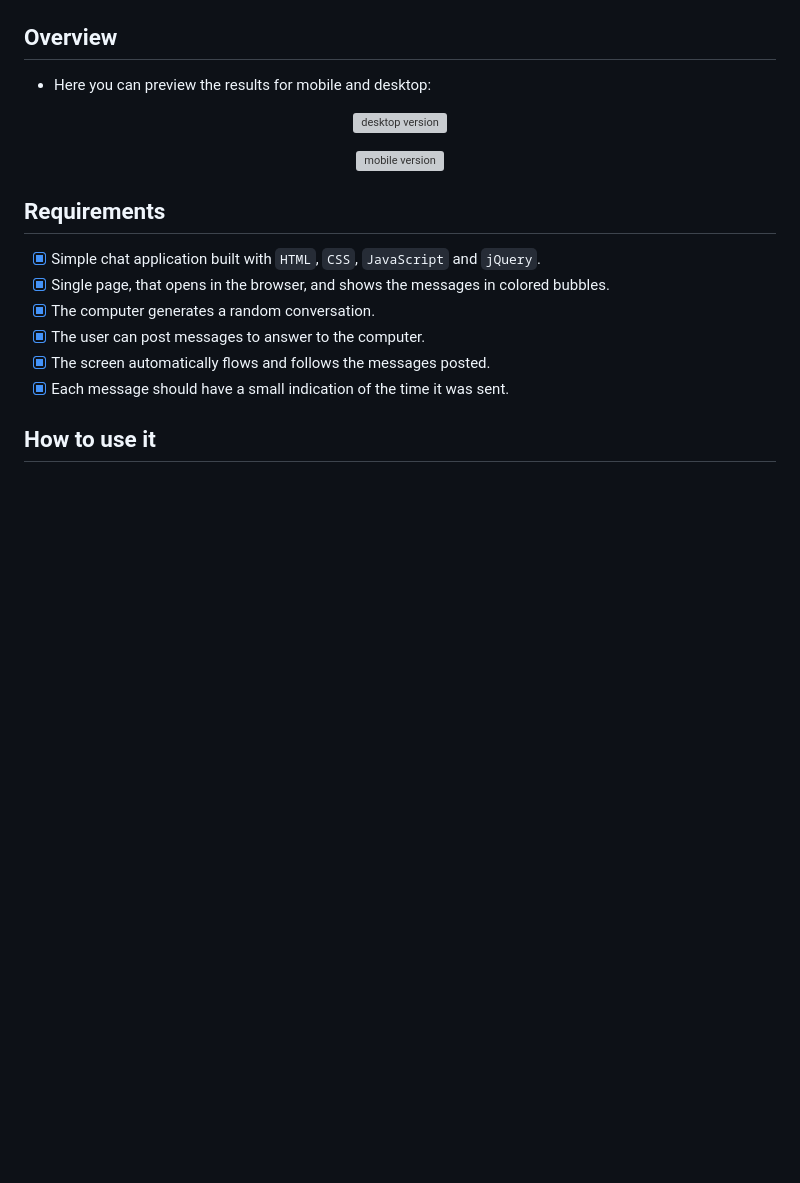
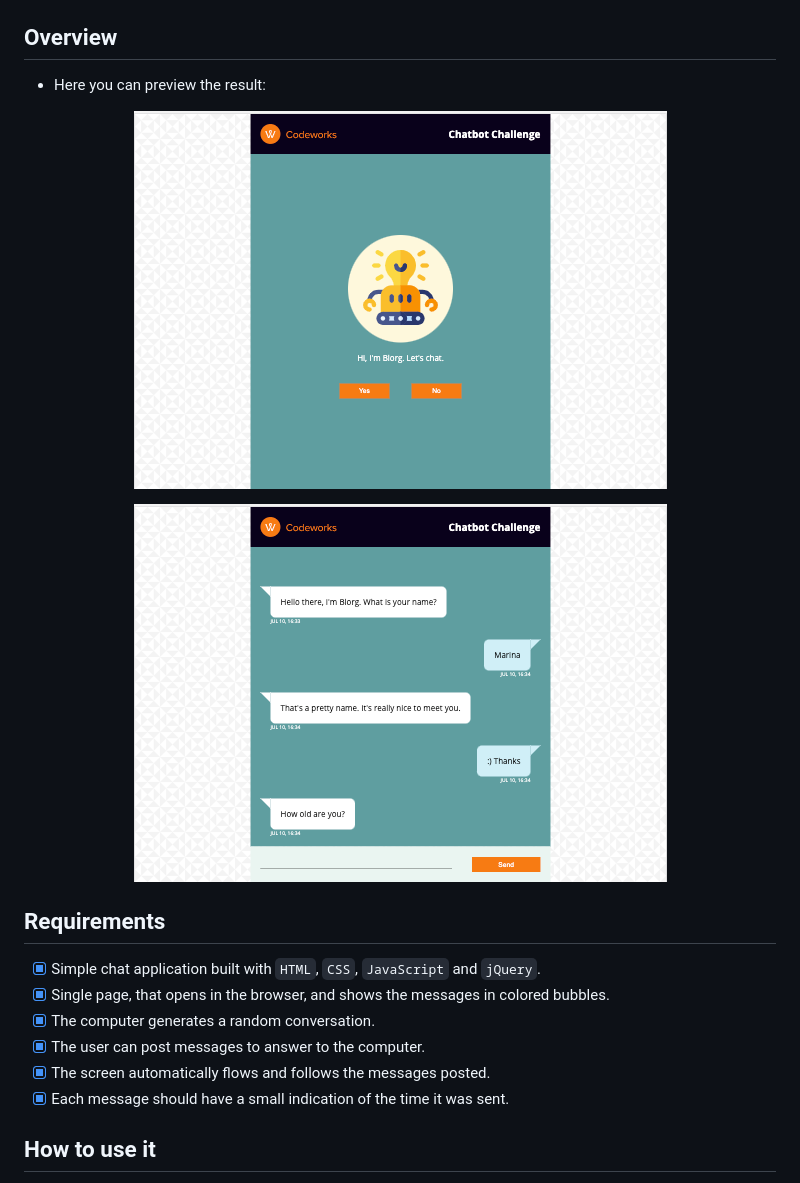
Before and after one commit to MarinaFroes/chatbot-codeworks-challenge, a Markdown page: README.md, the part around the change. Drawn GitHub-style; pictures changed too: images/screenshot-01.png (added), images/screenshot-02.png (added); blank space fills up the shorter version; grey boxes are pictures that could not be loaded.

Commit message:
docs: Update README.md and add screenshots

```diff
--- a/README.md
+++ b/README.md
@@ -6,10 +6,10 @@
 
 ## Overview
 
-- Here you can preview the results for mobile and desktop:
-<p align="center"><img src="./design/desktop.png" alt="desktop version" title="desktop version"></p>
+- Here you can preview the result:
+<p align="center"><img src="./images/screenshot-01.png" alt="screenshot" title="screenshot" ></p>
 
-<p align="center"><img src="./design/mobile.png" alt="mobile version" title="mobile version" width="50%"></p>
+<p align="center"><img src="./images/screenshot-02.png" alt="screenshot" title="screenshot" s></p>
 
 ## Requirements
 
```
